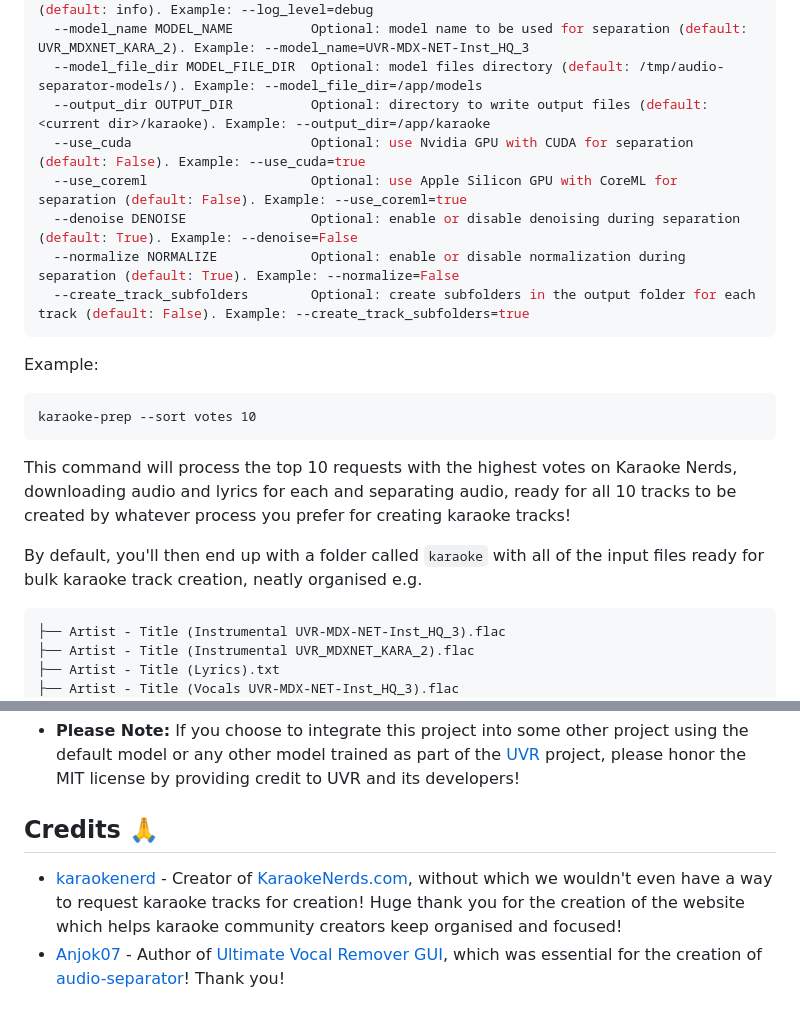
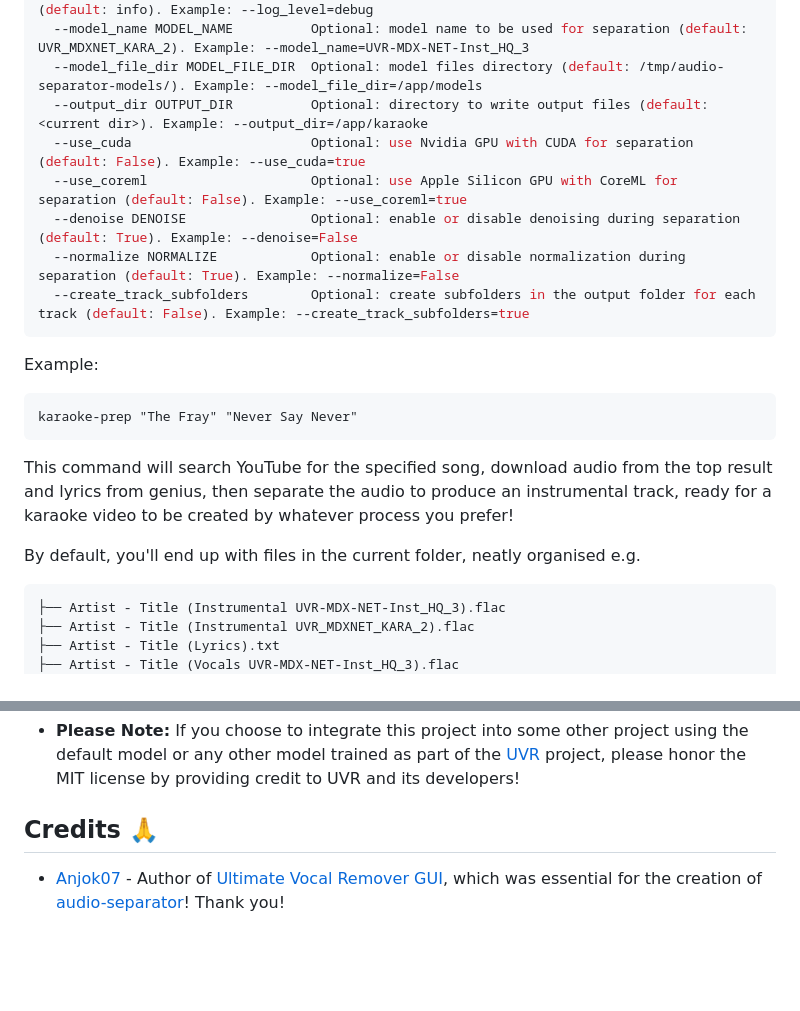
Before and after one commit to nomadkaraoke/karaoke-prep, a Markdown page: README.md, 2 parts joined by grey strips. Rendered like a GitHub page; blank space fills up the shorter version.

Commit message:
Improved readme

````diff
--- a/README.md
+++ b/README.md
@@ -48,7 +48,7 @@ options:
   --log_level LOG_LEVEL            Optional: logging level, e.g. info, debug, warning (default: info). Example: --log_level=debug
   --model_name MODEL_NAME          Optional: model name to be used for separation (default: UVR_MDXNET_KARA_2). Example: --model_name=UVR-MDX-NET-Inst_HQ_3
   --model_file_dir MODEL_FILE_DIR  Optional: model files directory (default: /tmp/audio-separator-models/). Example: --model_file_dir=/app/models
-  --output_dir OUTPUT_DIR          Optional: directory to write output files (default: <current dir>/karaoke). Example: --output_dir=/app/karaoke
+  --output_dir OUTPUT_DIR          Optional: directory to write output files (default: <current dir>). Example: --output_dir=/app/karaoke
   --use_cuda                       Optional: use Nvidia GPU with CUDA for separation (default: False). Example: --use_cuda=true
   --use_coreml                     Optional: use Apple Silicon GPU with CoreML for separation (default: False). Example: --use_coreml=true
   --denoise DENOISE                Optional: enable or disable denoising during separation (default: True). Example: --denoise=False
@@ -59,12 +59,12 @@ options:
   Example:
 
 ```
-karaoke-prep --sort votes 10
+karaoke-prep "The Fray" "Never Say Never"
 ```
 
-This command will process the top 10 requests with the highest votes on Karaoke Nerds, downloading audio and lyrics for each and separating audio, ready for all 10 tracks to be created by whatever process you prefer for creating karaoke tracks!
+This command will search YouTube for the specified song, download audio from the top result and lyrics from genius, then separate the audio to produce an instrumental track, ready for a karaoke video to be created by whatever process you prefer!
 
-By default, you'll then end up with a folder called `karaoke` with all of the input files ready for bulk karaoke track creation, neatly organised e.g.
+By default, you'll end up with files in the current folder, neatly organised e.g.
 
 ```
 ├── Artist - Title (Instrumental UVR-MDX-NET-Inst_HQ_3).flac
@@ -158,7 +158,6 @@ This project is licensed under the MIT [License](LICENSE).
 
 ## Credits 🙏
 
-- [karaokenerd](https://github.com/karaokenerd) - Creator of [KaraokeNerds.com](https://karaokenerds.com/), without which we wouldn't even have a way to request karaoke tracks for creation! Huge thank you for the creation of the website which helps karaoke community creators keep organised and focused!
 - [Anjok07](https://github.com/Anjok07) - Author of [Ultimate Vocal Remover GUI](https://github.com/Anjok07/ultimatevocalremovergui), which was essential for the creation of [audio-separator](https://github.com/karaokenerds/python-audio-separator/)! Thank you!
 
 ## Contact 💌
````
